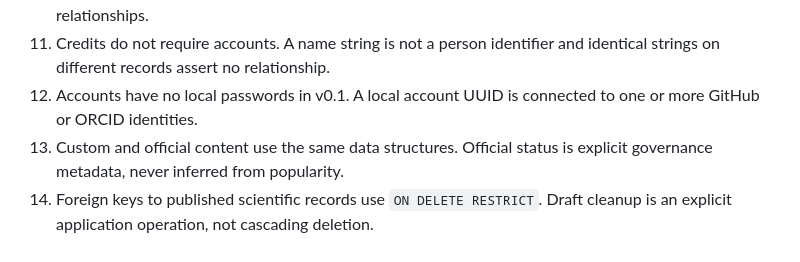
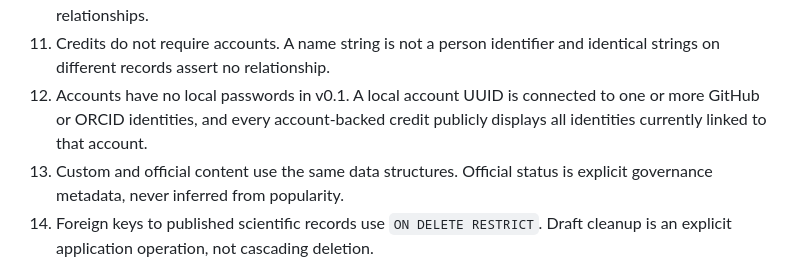
Before and after one commit to qec-benchmarking-initiative/circuit-bench, a Markdown page: docs/data-model-0.1.md, the part around one of its changes. GitHub-like rendering.

```diff
--- a/docs/data-model-0.1.md
+++ b/docs/data-model-0.1.md
@@ -95,7 +95,8 @@ does not settle the scientific choice of future headline metrics.
 11. Credits do not require accounts. A name string is not a person identifier
    and identical strings on different records assert no relationship.
 12. Accounts have no local passwords in v0.1. A local account UUID is connected
-    to one or more GitHub or ORCID identities.
+    to one or more GitHub or ORCID identities, and every account-backed credit
+    publicly displays all identities currently linked to that account.
 13. Custom and official content use the same data structures. Official status
     is explicit governance metadata, never inferred from popularity.
 14. Foreign keys to published scientific records use `ON DELETE RESTRICT`.
```
Also changed, not shown: other parts of docs/data-model-0.1.md (+18 -6 lines).
